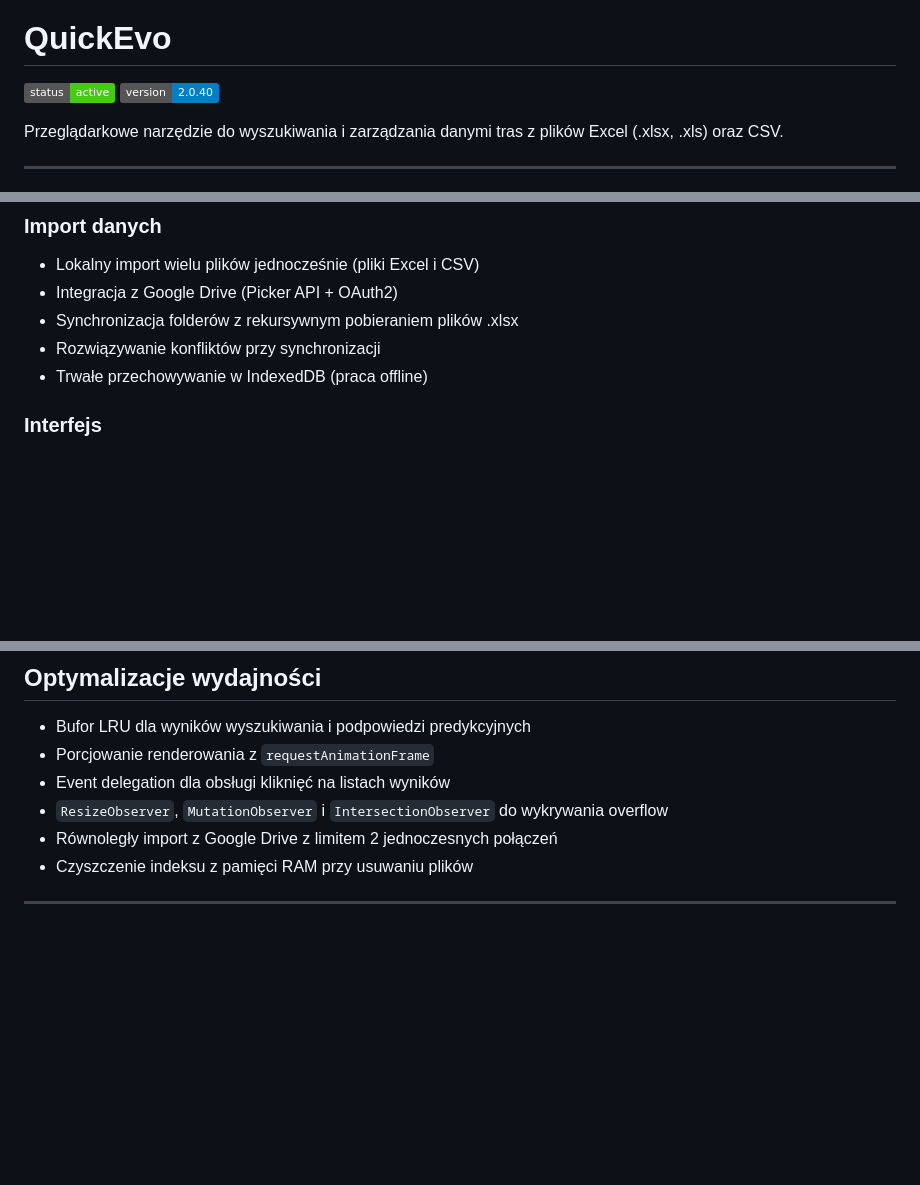
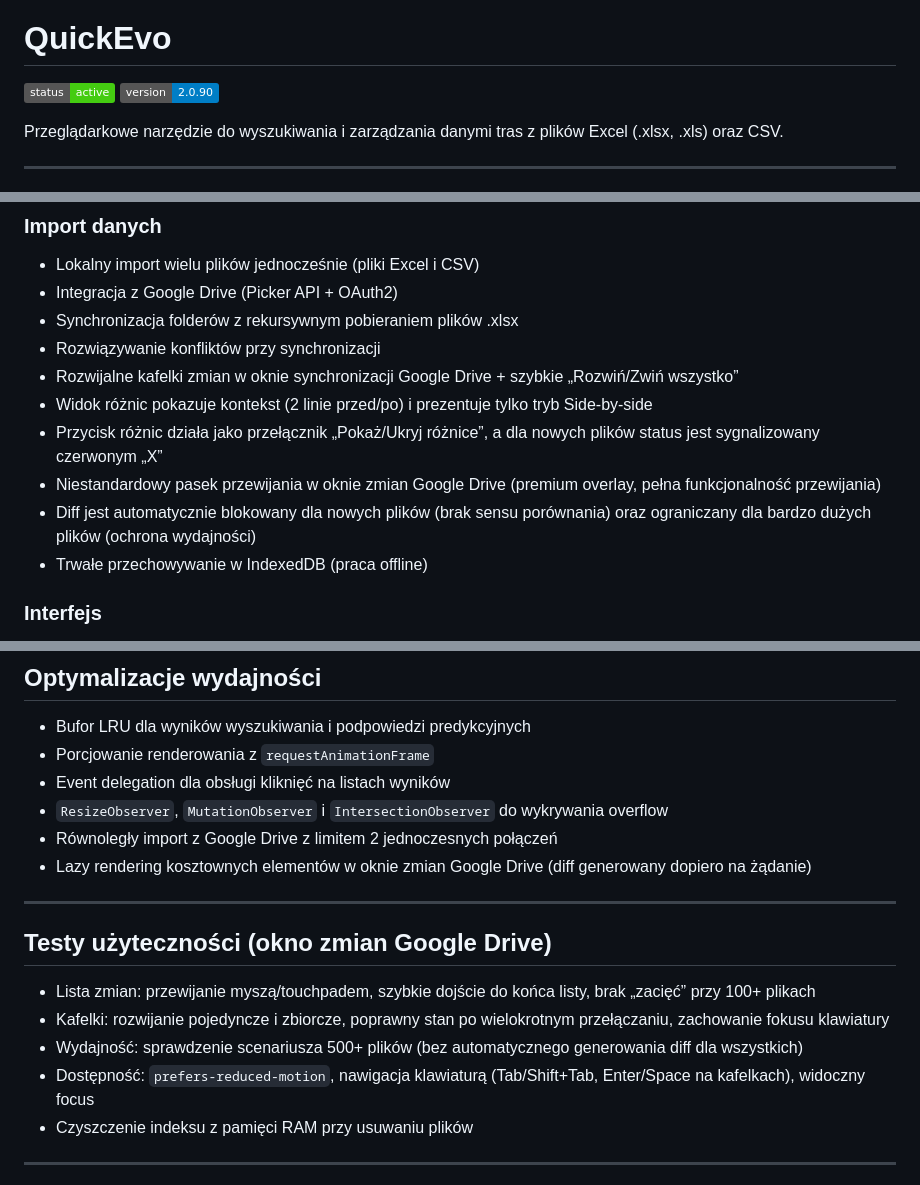
Before and after one commit to zetH888/QuickEvo, a Markdown page: README.md, 3 parts joined by grey strips. Rendered like a GitHub page; badges without logos; blank space fills up the shorter version.

Commit message:
feat: bump to v2.0.90 and add sync ui updates
add collapsible change tiles with expand/collapse all toggle in Google Drive sync window
implement side-by-side diff view with 2-line context, toggleable visibility, and red X indicators for new files
add custom premium overlay scrollbar with full scrolling functionality for the changes panel
enable lazy diff rendering to avoid unnecessary computation for new files and large file lists
update README with new features and accessibility/performance test cases
add keyboard navigation, focus management, and reduced motion support for the sync changes UI

```diff
--- a/README.md
+++ b/README.md
@@ -7,7 +7,7 @@
 # QuickEvo
 
 ![Status](https://img.shields.io/badge/status-active-success)
-![Version](https://img.shields.io/badge/version-2.0.40-blue)
+![Version](https://img.shields.io/badge/version-2.0.90-blue)
 
 Przeglądarkowe narzędzie do wyszukiwania i zarządzania danymi tras z plików Excel (.xlsx, .xls) oraz CSV.
 
@@ -45,6 +45,11 @@ QuickEvo to aplikacja PWA działająca w całości po stronie klienta w przeglą
 - Integracja z Google Drive (Picker API + OAuth2)
 - Synchronizacja folderów z rekursywnym pobieraniem plików .xlsx
 - Rozwiązywanie konfliktów przy synchronizacji
+- Rozwijalne kafelki zmian w oknie synchronizacji Google Drive + szybkie „Rozwiń/Zwiń wszystko”
+- Widok różnic pokazuje kontekst (2 linie przed/po) i prezentuje tylko tryb Side-by-side
+- Przycisk różnic działa jako przełącznik „Pokaż/Ukryj różnice”, a dla nowych plików status jest sygnalizowany czerwonym „X”
+- Niestandardowy pasek przewijania w oknie zmian Google Drive (premium overlay, pełna funkcjonalność przewijania)
+- Diff jest automatycznie blokowany dla nowych plików (brak sensu porównania) oraz ograniczany dla bardzo dużych plików (ochrona wydajności)
 - Trwałe przechowywanie w IndexedDB (praca offline)
 
 ### Interfejs
@@ -118,6 +123,16 @@ Moduł `qe-debugger.js` udostępnia:
 - Event delegation dla obsługi kliknięć na listach wyników
 - `ResizeObserver`, `MutationObserver` i `IntersectionObserver` do wykrywania overflow
 - Równoległy import z Google Drive z limitem 2 jednoczesnych połączeń
+- Lazy rendering kosztownych elementów w oknie zmian Google Drive (diff generowany dopiero na żądanie)
+
+---
+
+## Testy użyteczności (okno zmian Google Drive)
+
+- Lista zmian: przewijanie myszą/touchpadem, szybkie dojście do końca listy, brak „zacięć” przy 100+ plikach
+- Kafelki: rozwijanie pojedyncze i zbiorcze, poprawny stan po wielokrotnym przełączaniu, zachowanie fokusu klawiatury
+- Wydajność: sprawdzenie scenariusza 500+ plików (bez automatycznego generowania diff dla wszystkich)
+- Dostępność: `prefers-reduced-motion`, nawigacja klawiaturą (Tab/Shift+Tab, Enter/Space na kafelkach), widoczny focus
 - Czyszczenie indeksu z pamięci RAM przy usuwaniu plików
 
 ---
```
